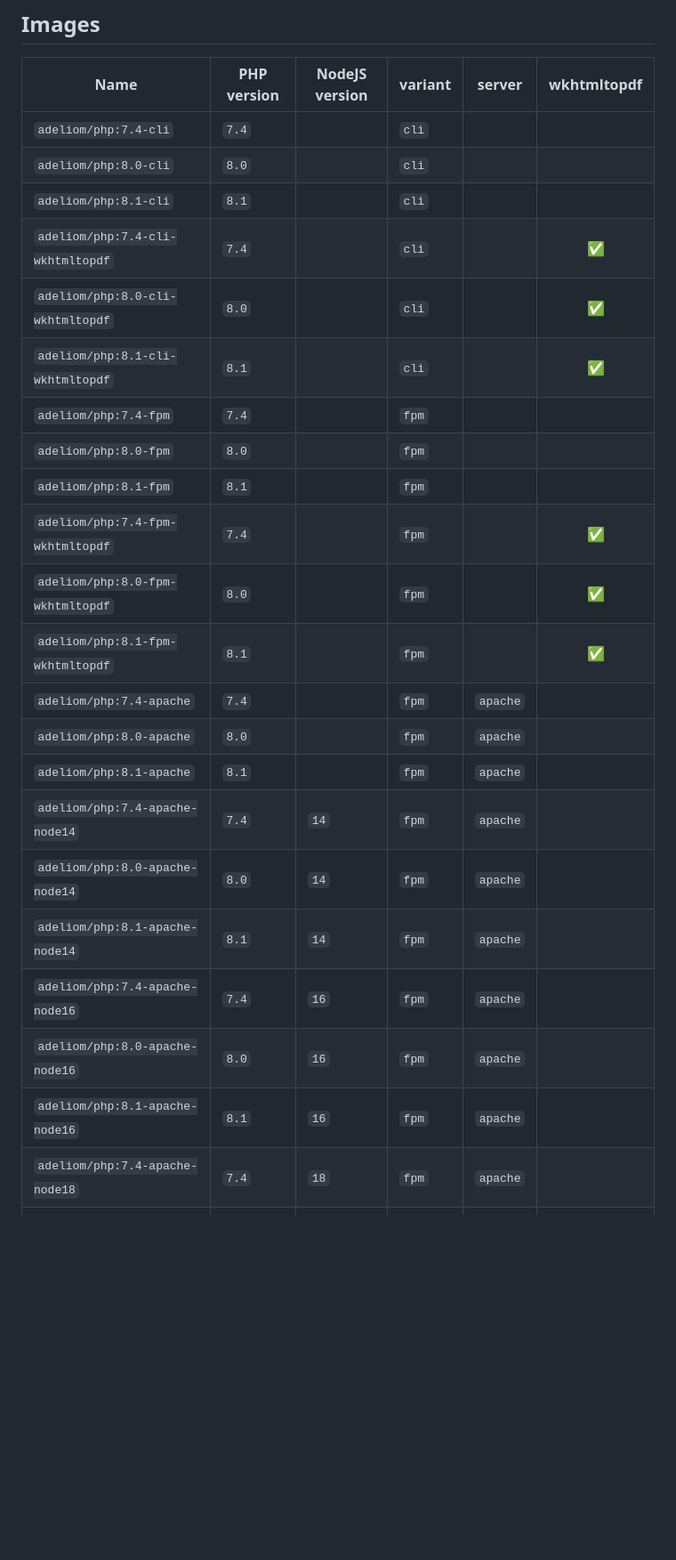
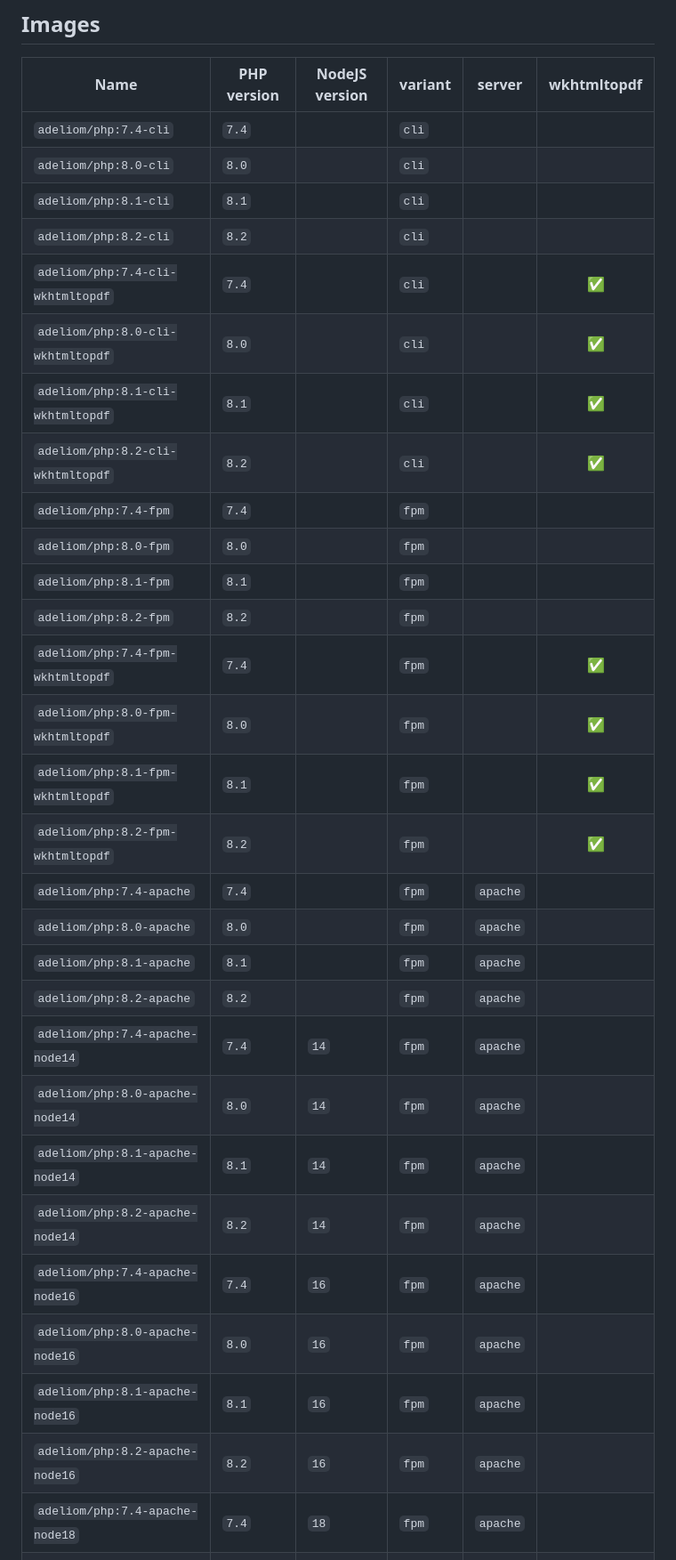
Before and after one commit to agence-adeliom/docker-images, a Markdown page: php/README.md, the part around one of its changes. Shown at 89% size. Drawn GitHub-style; blank space fills up the shorter version.

```diff
--- a/php/README.md
+++ b/php/README.md
@@ -17,24 +17,31 @@ This repository contains a set of developer-friendly, general purpose PHP images
 |`adeliom/php:7.4-cli`|`7.4`||`cli`|||
 |`adeliom/php:8.0-cli`|`8.0`||`cli`|||
 |`adeliom/php:8.1-cli`|`8.1`||`cli`|||
+|`adeliom/php:8.2-cli`|`8.2`||`cli`|||
 |`adeliom/php:7.4-cli-wkhtmltopdf`|`7.4`||`cli`||✅|
 |`adeliom/php:8.0-cli-wkhtmltopdf`|`8.0`||`cli`||✅|
 |`adeliom/php:8.1-cli-wkhtmltopdf`|`8.1`||`cli`||✅|
+|`adeliom/php:8.2-cli-wkhtmltopdf`|`8.2`||`cli`||✅|
 |`adeliom/php:7.4-fpm`|`7.4`||`fpm`|||
 |`adeliom/php:8.0-fpm`|`8.0`||`fpm`|||
 |`adeliom/php:8.1-fpm`|`8.1`||`fpm`|||
+|`adeliom/php:8.2-fpm`|`8.2`||`fpm`|||
 |`adeliom/php:7.4-fpm-wkhtmltopdf`|`7.4`||`fpm`||✅|
 |`adeliom/php:8.0-fpm-wkhtmltopdf`|`8.0`||`fpm`||✅|
 |`adeliom/php:8.1-fpm-wkhtmltopdf`|`8.1`||`fpm`||✅|
+|`adeliom/php:8.2-fpm-wkhtmltopdf`|`8.2`||`fpm`||✅|
 |`adeliom/php:7.4-apache`|`7.4`||`fpm`|`apache`||
 |`adeliom/php:8.0-apache`|`8.0`||`fpm`|`apache`||
 |`adeliom/php:8.1-apache`|`8.1`||`fpm`|`apache`||
+|`adeliom/php:8.2-apache`|`8.2`||`fpm`|`apache`||
 |`adeliom/php:7.4-apache-node14`|`7.4`|`14`|`fpm`|`apache`||
 |`adeliom/php:8.0-apache-node14`|`8.0`|`14`|`fpm`|`apache`||
 |`adeliom/php:8.1-apache-node14`|`8.1`|`14`|`fpm`|`apache`||
+|`adeliom/php:8.2-apache-node14`|`8.2`|`14`|`fpm`|`apache`||
 |`adeliom/php:7.4-apache-node16`|`7.4`|`16`|`fpm`|`apache`||
 |`adeliom/php:8.0-apache-node16`|`8.0`|`16`|`fpm`|`apache`||
 |`adeliom/php:8.1-apache-node16`|`8.1`|`16`|`fpm`|`apache`||
+|`adeliom/php:8.2-apache-node16`|`8.2`|`16`|`fpm`|`apache`||
 |`adeliom/php:7.4-apache-node18`|`7.4`|`18`|`fpm`|`apache`||
 |`adeliom/php:8.0-apache-node18`|`8.0`|`18`|`fpm`|`apache`||
 |`adeliom/php:8.1-apache-node18`|`8.1`|`18`|`fpm`|`apache`||
```
Also changed, not shown: other parts of php/README.md (+24 -1 lines).
